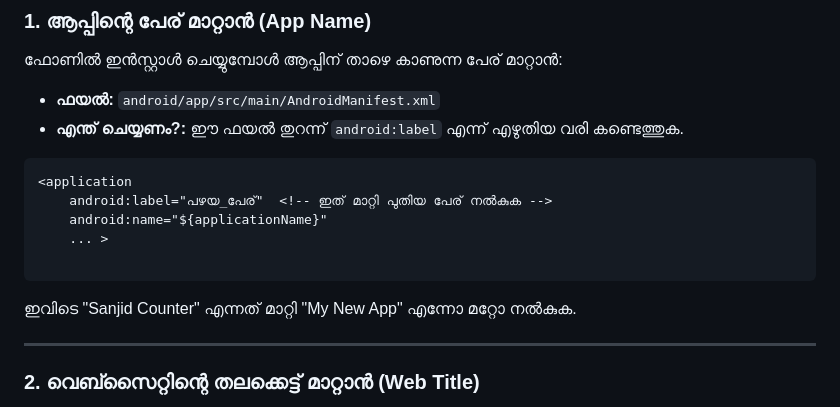
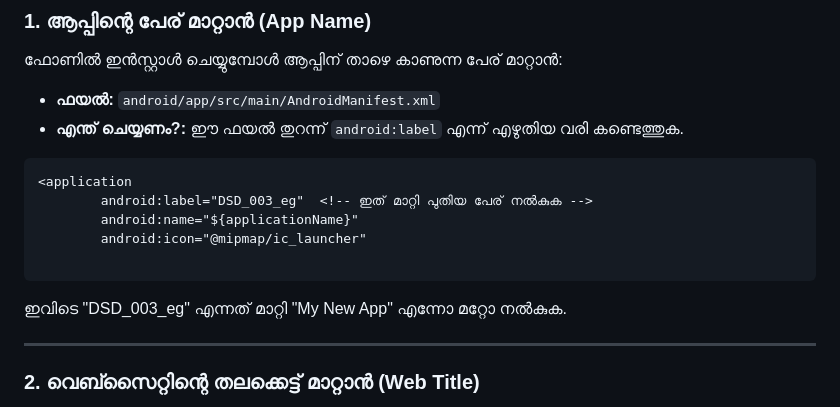
Before and after one commit to dsdjamia-coder/sanjid-app-flutter-model-, a Markdown page: README.md, the part around the change. GitHub-like rendering.

````diff
--- a/README.md
+++ b/README.md
@@ -72,14 +72,14 @@ ___________________________________________________________________________
 ഈ ഫയൽ തുറന്ന് `android:label` എന്ന് എഴുതിയ വരി കണ്ടെത്തുക.
 ```xml
 <application
-    android:label="പഴയ_പേര്"  <!-- ഇത് മാറ്റി പുതിയ പേര് നൽകുക -->
-    android:name="${applicationName}"
-    ... >
+        android:label="DSD_003_eg"  <!-- ഇത് മാറ്റി പുതിയ പേര് നൽകുക -->
+        android:name="${applicationName}"
+        android:icon="@mipmap/ic_launcher"
 
 ```
 
 
-ഇവിടെ "Sanjid Counter" എന്നത് മാറ്റി "My New App" എന്നോ മറ്റോ നൽകുക.
+ഇവിടെ "DSD_003_eg" എന്നത് മാറ്റി "My New App" എന്നോ മറ്റോ നൽകുക.
 
 ---
 
````
